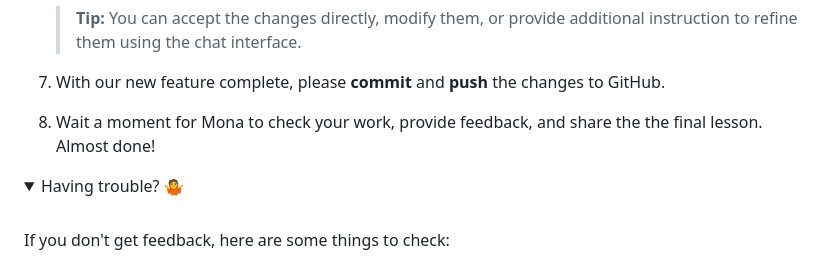
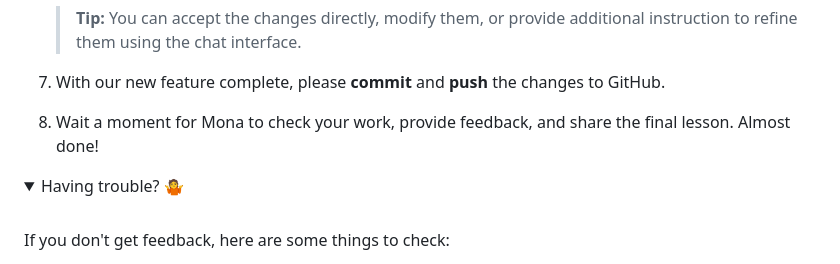
Before and after one commit to ptoonen/skills-getting-started-with-github-copilot, a Markdown page: .github/steps/3-copilot-edits.md, the part around the change. Rendered like a GitHub page; folded sections open.

Commit message:
Fixed typo
Totally did this using copilot.

```diff
--- a/.github/steps/3-copilot-edits.md
+++ b/.github/steps/3-copilot-edits.md
@@ -83,7 +83,7 @@ In our previous steps, we used features of Copilot that require more hands-on gu
 
 1. With our new feature complete, please **commit** and **push** the changes to GitHub.
 
-1. Wait a moment for Mona to check your work, provide feedback, and share the the final lesson. Almost done!
+1. Wait a moment for Mona to check your work, provide feedback, and share the final lesson. Almost done!
 
 <details>
 <summary>Having trouble? 🤷</summary><br/>
```
